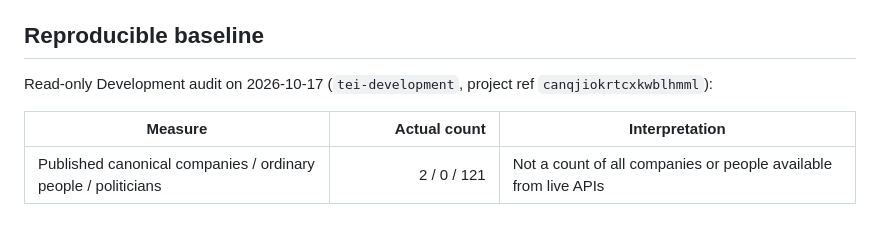
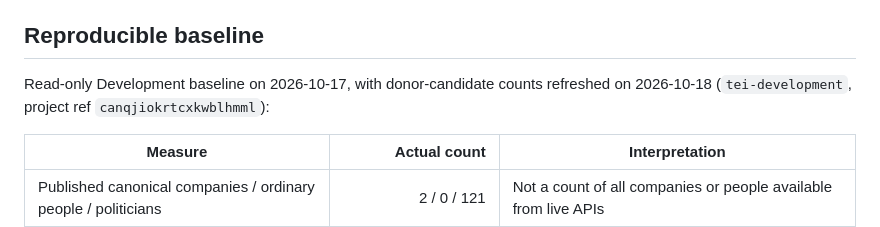
Before and after one commit to Idealitrepublic/taiwan-entity-intelligence, a Markdown page: docs/TRACEABLE_GRAPH_STAGES.md, the part around the change. Rendered like a GitHub page.

Commit message:
Clarify Development coverage snapshot dates

```diff
--- a/docs/TRACEABLE_GRAPH_STAGES.md
+++ b/docs/TRACEABLE_GRAPH_STAGES.md
@@ -13,7 +13,8 @@ Scope: existing company, person, procurement, labor-penalty, and judicial source
 
 ## Reproducible baseline
 
-Read-only Development audit on 2026-10-17 (`tei-development`, project ref `canqjiokrtcxkwblhmml`):
+Read-only Development baseline on 2026-10-17, with donor-candidate counts refreshed
+on 2026-10-18 (`tei-development`, project ref `canqjiokrtcxkwblhmml`):
 
 | Measure | Actual count | Interpretation |
 | --- | ---: | --- |
```
